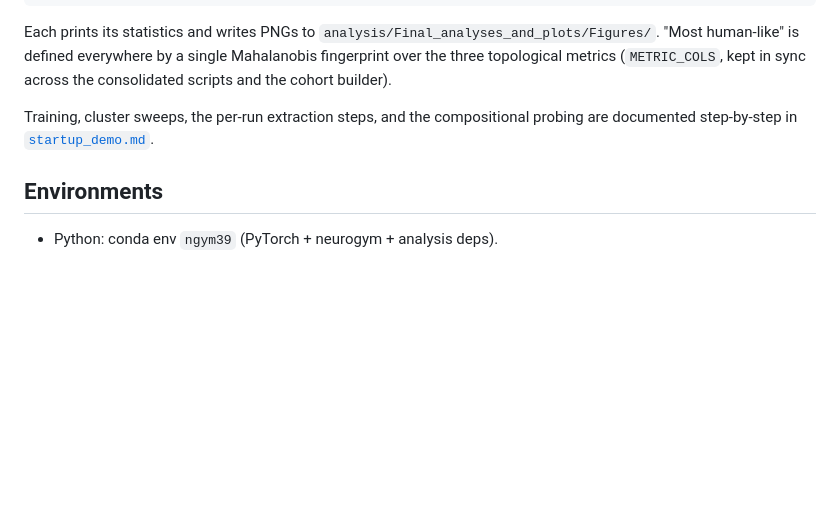
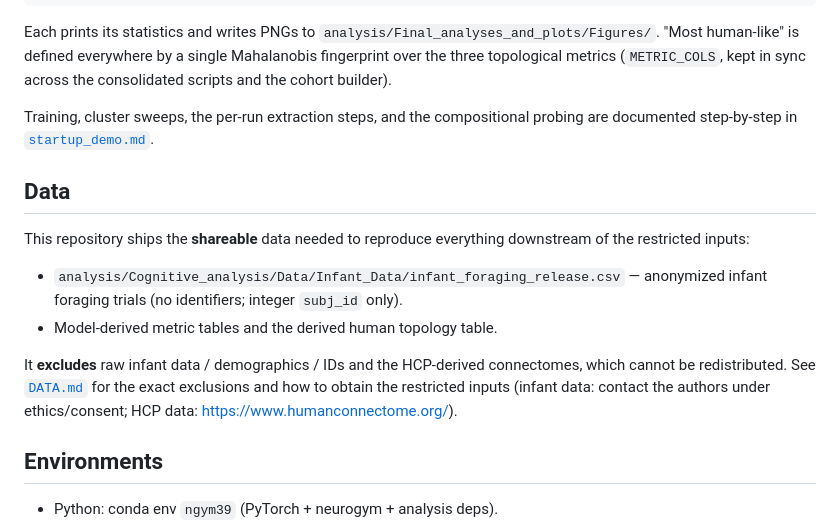
Before and after one commit to FrancescPoli/multitask-curiosity-release, a Markdown page: README.md, the part around the change. GitHub-like rendering; blank space fills up the shorter version.

```diff
--- a/README.md
+++ b/README.md
@@ -43,6 +43,15 @@ Each prints its statistics and writes PNGs to `analysis/Final_analyses_and_plots
 
 Training, cluster sweeps, the per-run extraction steps, and the compositional probing are documented step-by-step in [`startup_demo.md`](startup_demo.md).
 
+## Data
+
+This repository ships the **shareable** data needed to reproduce everything downstream of the restricted inputs:
+
+- `analysis/Cognitive_analysis/Data/Infant_Data/infant_foraging_release.csv` — anonymized infant foraging trials (no identifiers; integer `subj_id` only).
+- Model-derived metric tables and the derived human topology table.
+
+It **excludes** raw infant data / demographics / IDs and the HCP-derived connectomes, which cannot be redistributed. See [`DATA.md`](DATA.md) for the exact exclusions and how to obtain the restricted inputs (infant data: contact the authors under ethics/consent; HCP data: https://www.humanconnectome.org/).
+
 ## Environments
 
 - Python: conda env `ngym39` (PyTorch + neurogym + analysis deps).
```
